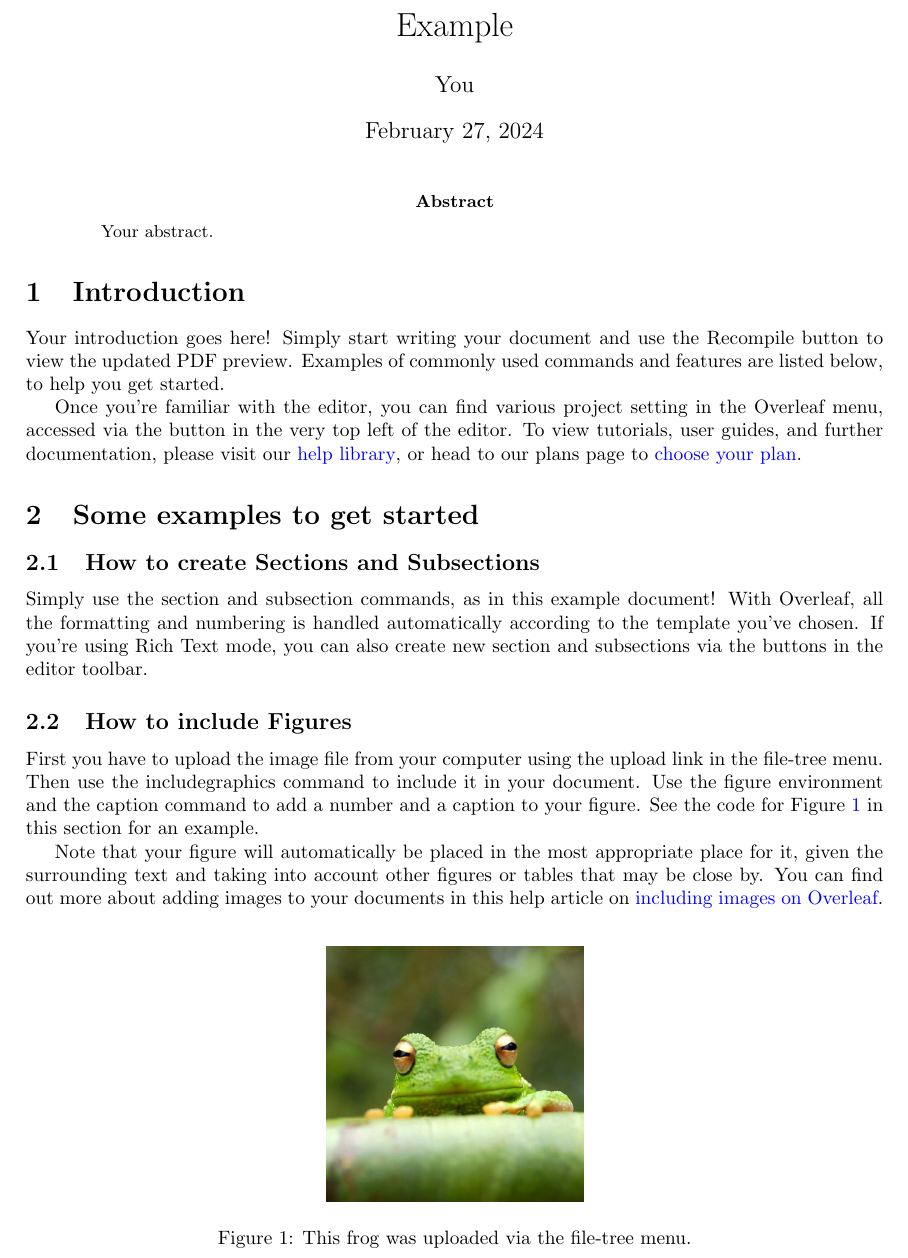
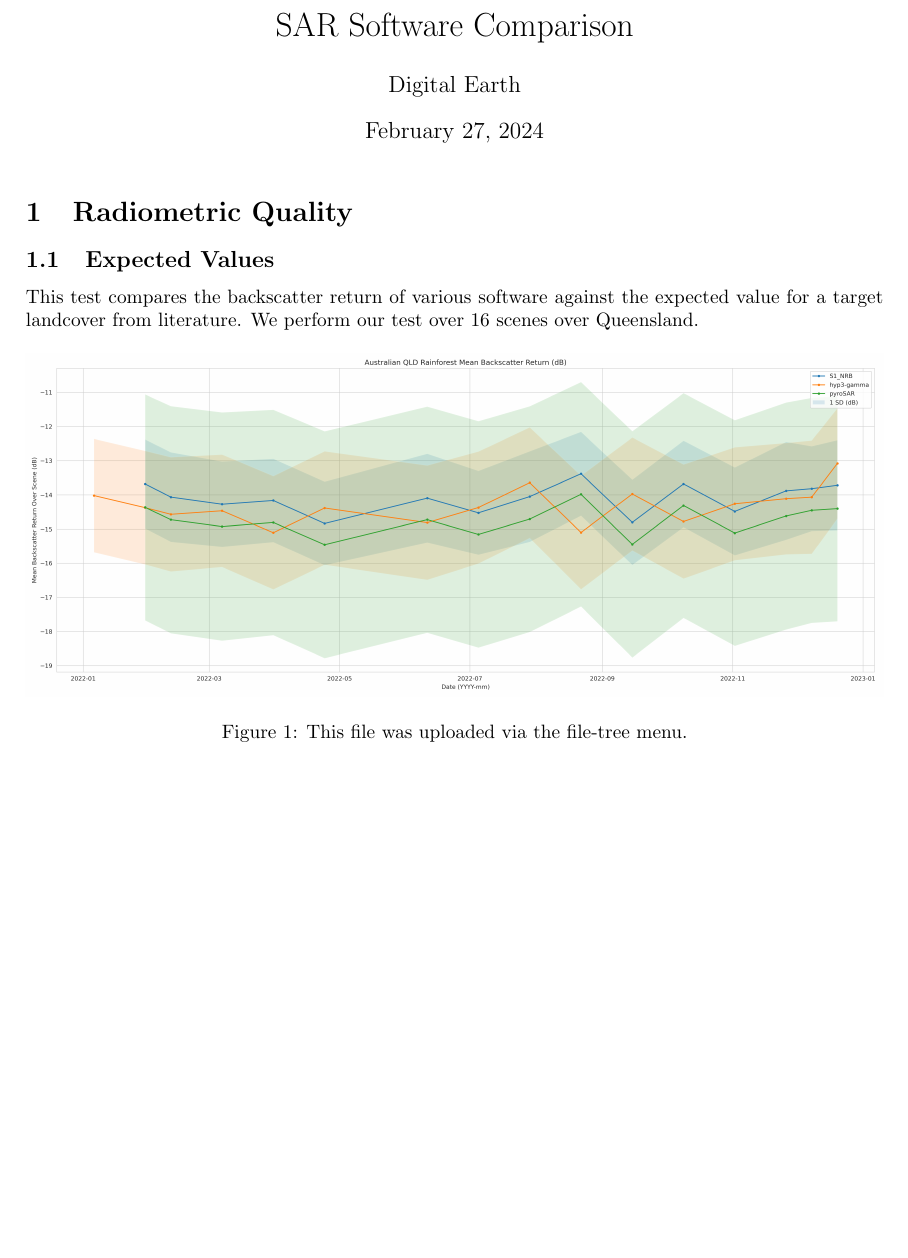
Before and after one commit to geoscience-aman/Example_latex, a LaTeX document (main.tex): part of page 1 of 3 before the commit and part of the page after it, cut at the place of the change, the shorter picture padded with empty space. Compiled offline with pdfLaTeX.

Commit message:
Produce example

```diff
--- a/main.tex
+++ b/main.tex
@@ -13,36 +13,18 @@
 \usepackage{graphicx}
 \usepackage[colorlinks=true, allcolors=blue]{hyperref}
 
-\title{Example}
-\author{You}
+\title{SAR Software Comparison}
+\author{Digital Earth}
 
 \begin{document}
 \maketitle
 
-\begin{abstract}
-Your abstract.
-\end{abstract}
+\section{Radiometric Quality}
+\subsection{Expected Values}
+This test compares the backscatter return of various software against the expected value for a target landcover from literature. We perform our test over 16 scenes over Queensland.
 
-\section{Introduction}
-
-Your introduction goes here! Simply start writing your document and use the Recompile button to view the updated PDF preview. Examples of commonly used commands and features are listed below, to help you get started.
-
-Once you're familiar with the editor, you can find various project setting in the Overleaf menu, accessed via the button in the very top left of the editor. To view tutorials, user guides, and further documentation, please visit our \href{https://www.overleaf.com/learn}{help library}, or head to our plans page to \href{https://www.overleaf.com/user/subscription/plans}{choose your plan}.
-
-\section{Some examples to get started}
-
-\subsection{How to create Sections and Subsections}
-
-Simply use the section and subsection commands, as in this example document! With Overleaf, all the formatting and numbering is handled automatically according to the template you've chosen. If you're using Rich Text mode, you can also create new section and subsections via the buttons in the editor toolbar.
-
-\subsection{How to include Figures}
-
-First you have to upload the image file from your computer using the upload link in the file-tree menu. Then use the includegraphics command to include it in your document. Use the figure environment and the caption command to add a number and a caption to your figure. See the code for Figure \ref{fig:frog} in this section for an example.
-
-Note that your figure will automatically be placed in the most appropriate place for it, given the surrounding text and taking into account other figures or tables that may be close by. You can find out more about adding images to your documents in this help article on \href{https://www.overleaf.com/learn/how-to/Including_images_on_Overleaf}{including images on Overleaf}.
-
-\begin{figure}
+\begin{figure}[h!]
 \centering
-\includegraphics[width=0.3\textwidth]{frog.jpg}
-\caption{\label{fig:frog}This frog was uploaded via the file-tree menu.}
+\includegraphics[width=\textwidth]{rainforest_return.png}
+\caption{\label{fig:rainforest}This file was uploaded via the file-tree menu.}
 \end{figure}
```
Also changed, not shown: frog.jpg (deleted), rainforest_return.png (added), main.tex (56 more changed lines).
